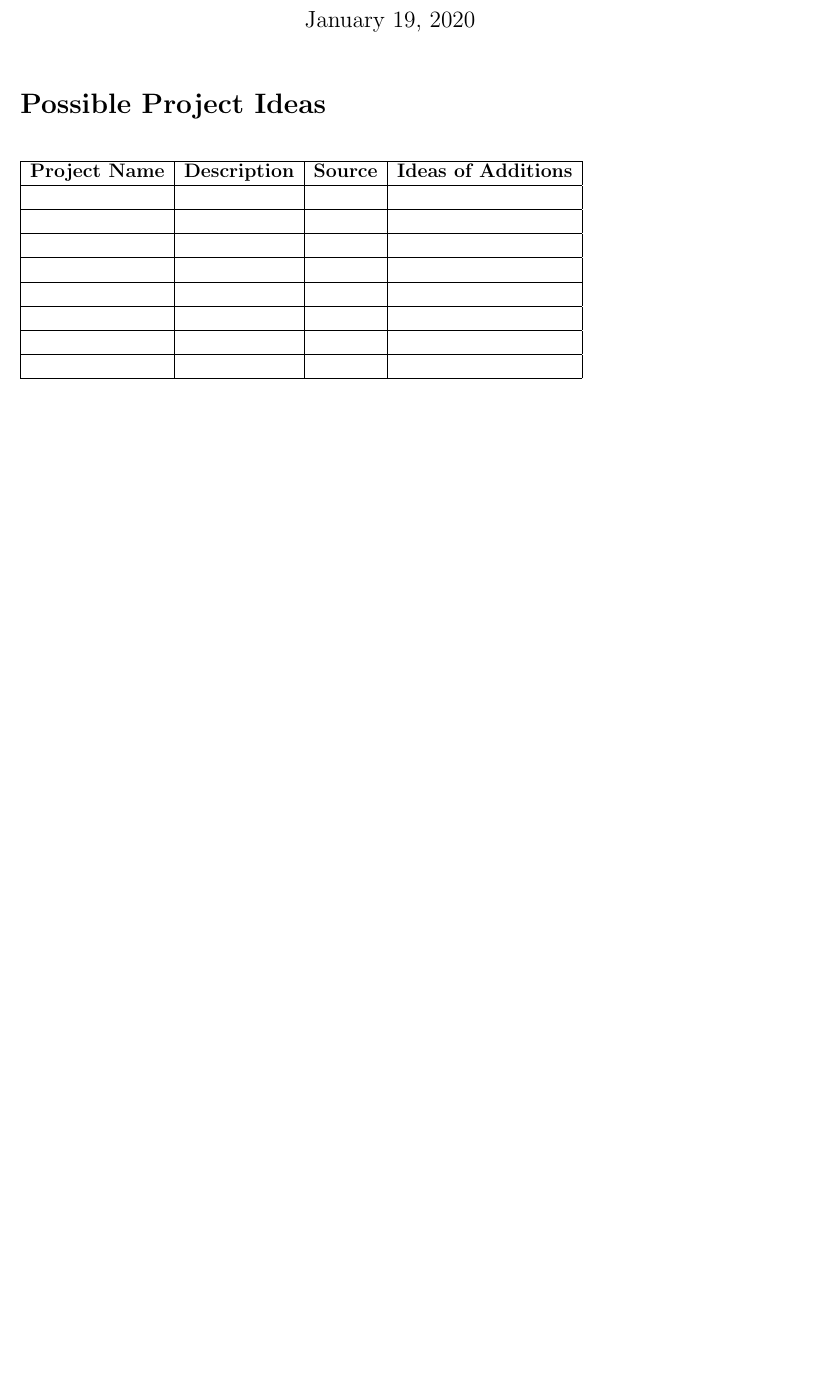
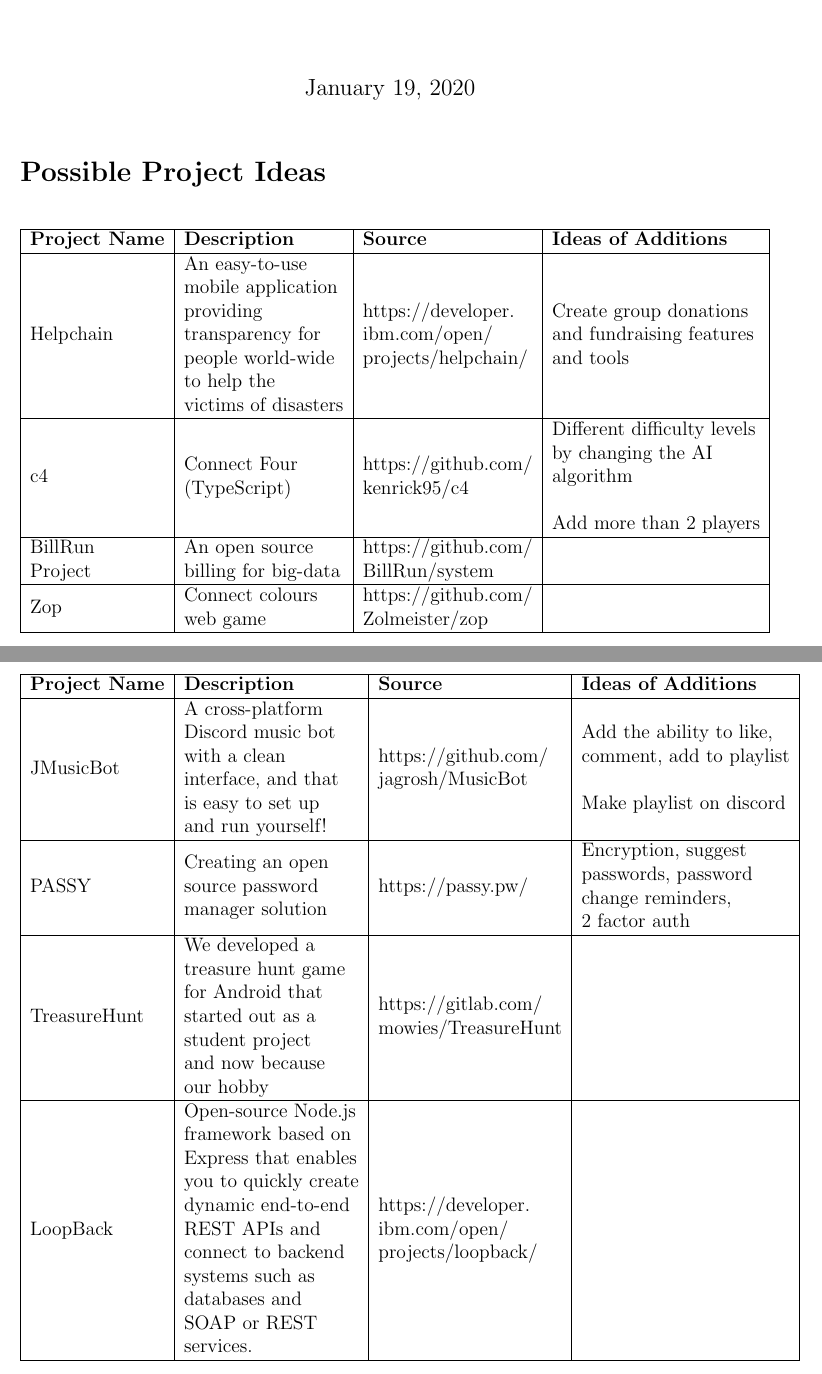
Before and after one commit to arkinmodi/ScrumBot, a LaTeX document (Doc/ProjectApproval/projectIdeas.tex): part of the page before the commit and two parts of pages 1 and 2 of 3 after it, the two joined at a grey line, cut so that both start at the same text, the shorter picture padded with empty space. Compiled offline with pdfLaTeX.

Commit message:
Populate brainstorming table

```diff
--- a/Doc/ProjectApproval/projectIdeas.tex
+++ b/Doc/ProjectApproval/projectIdeas.tex
@@ -41,14 +41,20 @@
 \begin{tabular}{|l|l|l|l|}
 \hline
 \textbf{Project Name} & \textbf{Description} & \textbf{Source} & \textbf{Ideas of Additions} \\ \hline
-                      &                      &                 &                             \\ \hline
-                      &                      &                 &                             \\ \hline
-                      &                      &                 &                             \\ \hline
-                      &                      &                 &                             \\ \hline
-                      &                      &                 &                             \\ \hline
-                      &                      &                 &                             \\ \hline
-                      &                      &                 &                             \\ \hline
-                      &                      &                 &                             \\ \hline
+Helpchain & \begin{tabular}[c]{@{}l@{}}An easy-to-use\\ mobile application \\ providing\\ transparency for\\ people world-wide\\ to help the\\ victims of disasters\end{tabular} & \begin{tabular}[c]{@{}l@{}}https://developer.\\ ibm.com/open/\\ projects/helpchain/\end{tabular} & \begin{tabular}[c]{@{}l@{}}Create group donations\\ and fundraising features\\ and tools\end{tabular} \\ \hline
+c4 & \begin{tabular}[c]{@{}l@{}}Connect Four\\ (TypeScript)\end{tabular} & \begin{tabular}[c]{@{}l@{}}https://github.com/\\ kenrick95/c4\end{tabular} & \begin{tabular}[c]{@{}l@{}}Different difficulty levels\\ by changing the AI \\ algorithm\\ \\ Add more than 2 players\end{tabular} \\ \hline
+\begin{tabular}[c]{@{}l@{}}BillRun\\ Project\end{tabular} & \begin{tabular}[c]{@{}l@{}}An open source \\ billing for big-data\end{tabular} & \begin{tabular}[c]{@{}l@{}}https://github.com/\\ BillRun/system\end{tabular} &  \\ \hline
+Zop & \begin{tabular}[c]{@{}l@{}}Connect colours\\ web game\end{tabular} & \begin{tabular}[c]{@{}l@{}}https://github.com/\\ Zolmeister/zop\end{tabular} &  \\ \hline
 \end{tabular}
 \end{table}
 
+\begin{table}[h]
+\begin{tabular}{|l|l|l|l|}
+\hline
+\textbf{Project Name} & \textbf{Description} & \textbf{Source} & \textbf{Ideas of Additions} \\ \hline
+JMusicBot & \begin{tabular}[c]{@{}l@{}}A cross-platform \\ Discord music bot\\ with a clean \\ interface, and that\\ is easy to set up \\ and run yourself!\end{tabular} & \begin{tabular}[c]{@{}l@{}}https://github.com/\\ jagrosh/MusicBot\end{tabular} & \begin{tabular}[c]{@{}l@{}}Add the ability to like, \\ comment, add to playlist\\ \\ Make playlist on discord\end{tabular} \\ \hline
+PASSY & \begin{tabular}[c]{@{}l@{}}Creating an open \\ source password\\ manager solution\end{tabular} & https://passy.pw/ & \begin{tabular}[c]{@{}l@{}}Encryption, suggest \\ passwords, password \\ change reminders,\\ 2 factor auth\end{tabular} \\ \hline
+TreasureHunt & \begin{tabular}[c]{@{}l@{}}We developed a \\ treasure hunt game\\ for Android that \\ started out as a \\ student project \\ and now because \\ our hobby\end{tabular} & \begin{tabular}[c]{@{}l@{}}https://gitlab.com/\\ mowies/TreasureHunt\end{tabular} &  \\ \hline
+LoopBack & \begin{tabular}[c]{@{}l@{}}Open-source Node.js\\ framework based on \\ Express that enables \\ you to quickly create \\ dynamic end-to-end \\ REST APIs and \\ connect to backend \\ systems such as \\ databases and \\ SOAP or REST \\ services.\end{tabular} & \begin{tabular}[c]{@{}l@{}}https://developer.\\ ibm.com/open/\\ projects/loopback/\end{tabular} &  \\ \hline
+\end{tabular}
+\end{table}
```
Also changed, not shown: Doc/ProjectApproval/projectIdeas.pdf, Doc/ProjectApproval/projectIdeas.tex (10 more changed lines).
